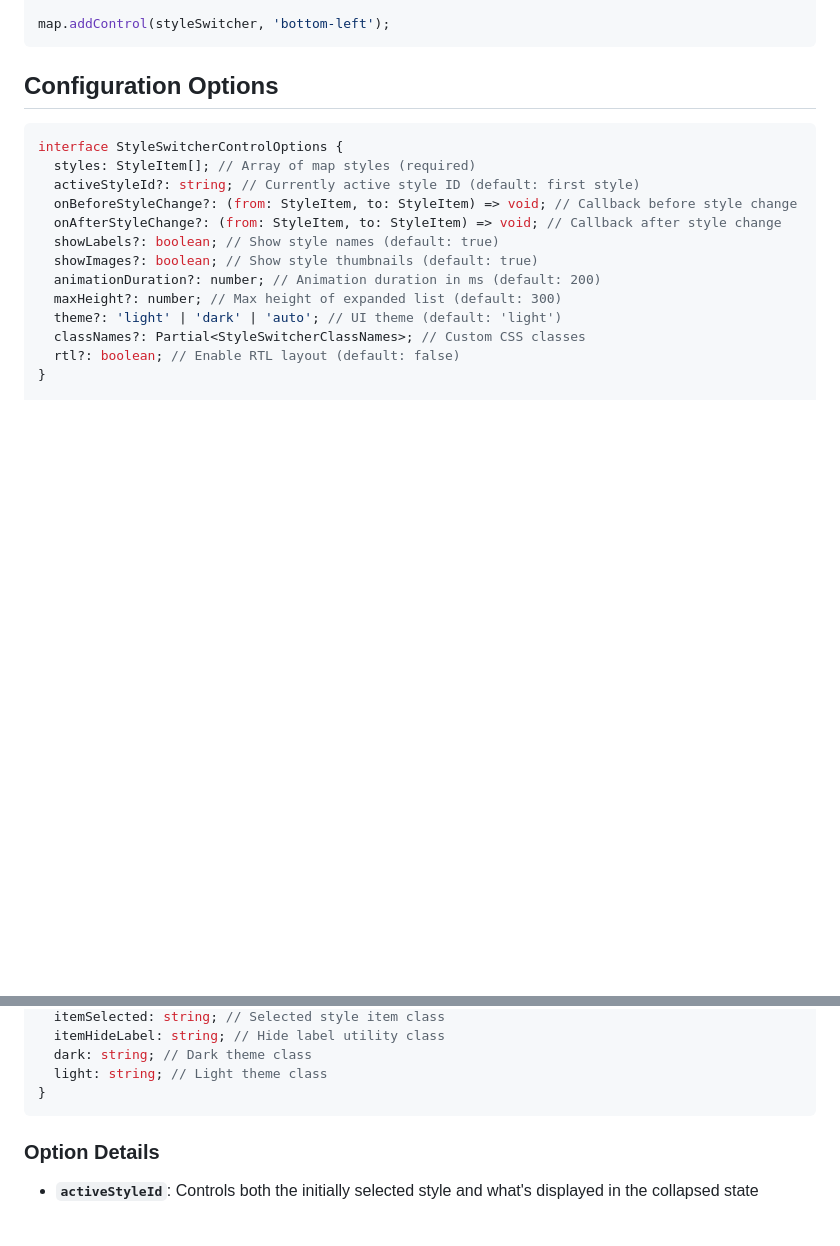
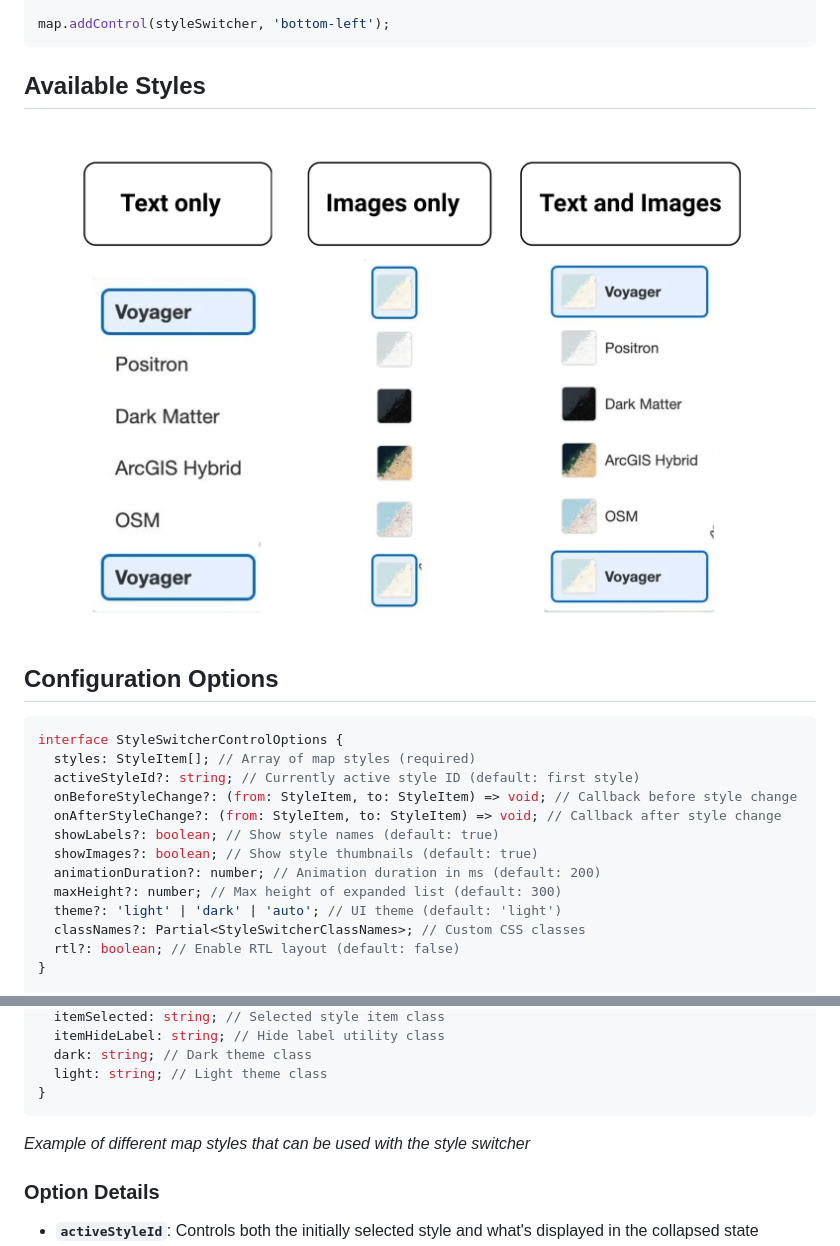
Before and after one commit to muimsd/map-gl-style-switcher, a Markdown page: README.md, 2 parts joined by grey strips. Rendered like a GitHub page; pictures changed too: images/styles.png (added); blank space fills up the shorter version.

````diff
--- a/README.md
+++ b/README.md
@@ -87,6 +93,9 @@ const styleSwitcher = new StyleSwitcherControl({
 
 map.addControl(styleSwitcher, 'bottom-left');
 ```
+## Available Styles
+
+![Available Styles](./images/styles.png)
 
 ## Configuration Options
 
@@ -123,6 +132,8 @@ interface StyleSwitcherClassNames {
   light: string; // Light theme class
 }
 ```
+
+*Example of different map styles that can be used with the style switcher*
 
 ### Option Details
 
````
Also changed, not shown: other parts of README.md (+6 -0 lines), 1 other file.
